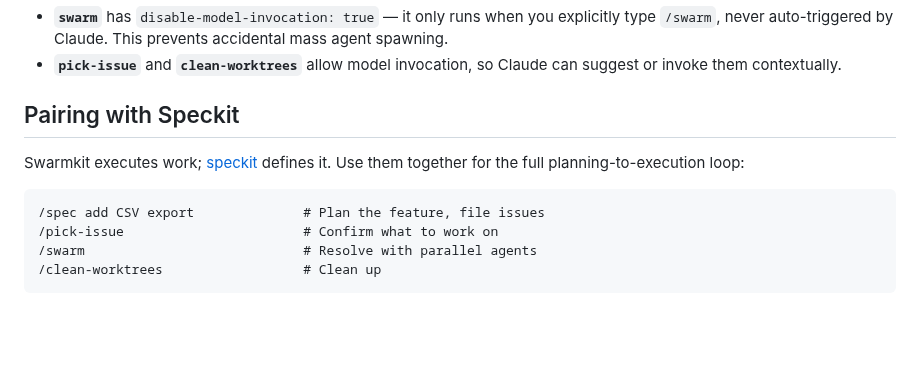
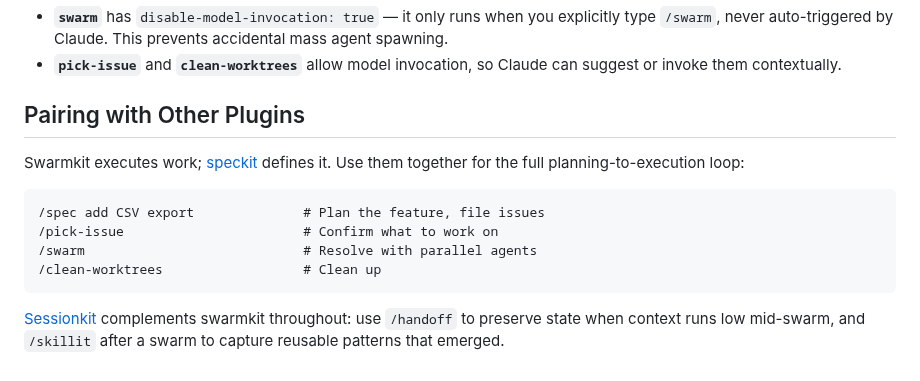
Before and after one commit to smallorbit/smallorbit-plugins, a Markdown page: plugins/swarmkit/README.md, the part around the change. Drawn GitHub-style; blank space fills up the shorter version.

Commit message:
docs: complete cross-links between plugin READMEs

````diff
--- a/plugins/swarmkit/README.md
+++ b/plugins/swarmkit/README.md
@@ -117,7 +117,7 @@ Swarmkit **never closes issues** — that's intentional. Closing is left to the
 - **`swarm`** has `disable-model-invocation: true` — it only runs when you explicitly type `/swarm`, never auto-triggered by Claude. This prevents accidental mass agent spawning.
 - **`pick-issue`** and **`clean-worktrees`** allow model invocation, so Claude can suggest or invoke them contextually.
 
-## Pairing with Speckit
+## Pairing with Other Plugins
 
 Swarmkit executes work; [speckit](../speckit) defines it. Use them together for the full planning-to-execution loop:
 
@@ -127,3 +127,5 @@ Swarmkit executes work; [speckit](../speckit) defines it. Use them together for
 /swarm                            # Resolve with parallel agents
 /clean-worktrees                  # Clean up
 ```
+
+[Sessionkit](../sessionkit) complements swarmkit throughout: use `/handoff` to preserve state when context runs low mid-swarm, and `/skillit` after a swarm to capture reusable patterns that emerged.
````
Also changed, not shown: plugins/flowkit/README.md (+2 -2 lines), plugins/speckit/README.md (+4 -2 lines).
